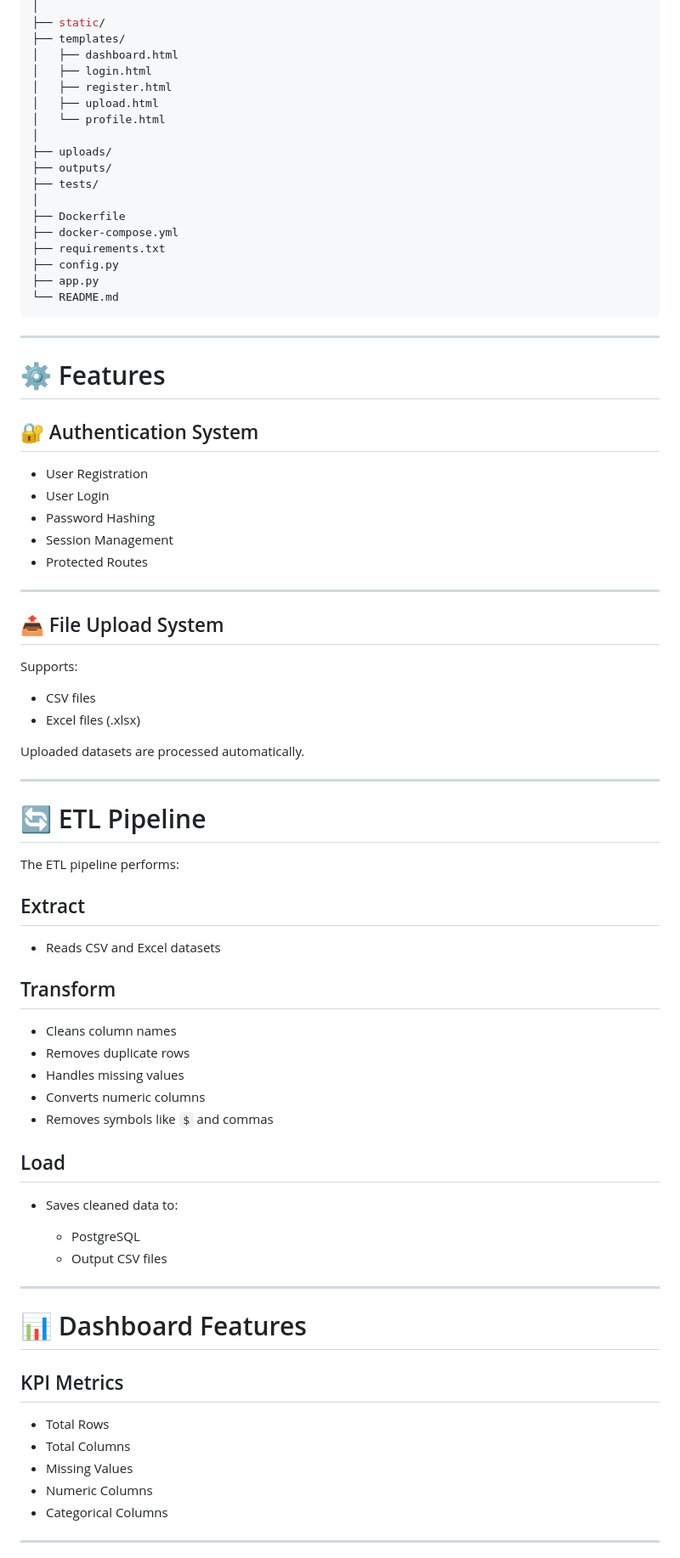
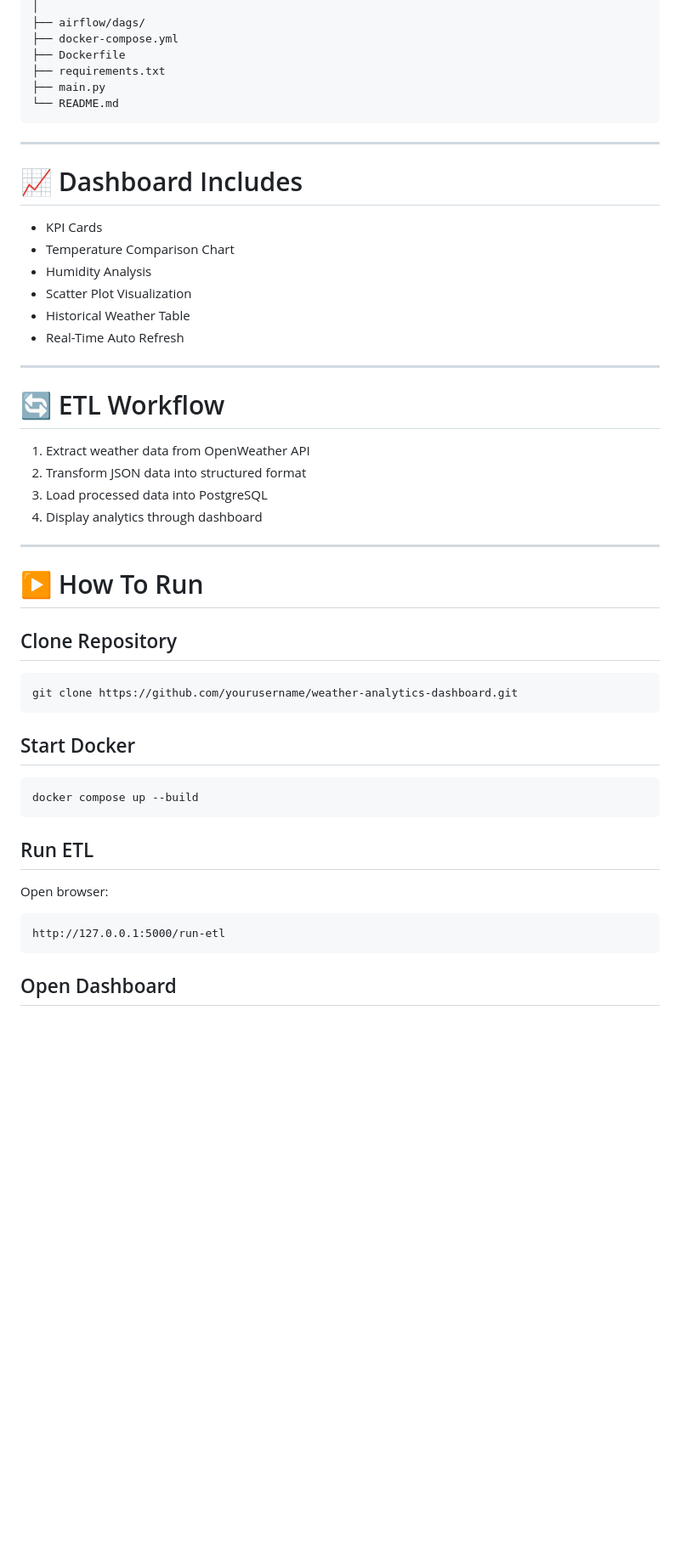
Before and after one commit to Dhanush-734/data_engineer_visualizer_final, a Markdown page: README.md, the part around one of its changes. Shown at 85% size. Drawn GitHub-style; blank space fills up the shorter version.

Commit message:
README for Weather Analytics Dashboard
Updated project name and overview to reflect focus on weather analytics. Revised features, tech stack, and project structure sections for clarity and accuracy.

````diff
--- a/README.md
+++ b/README.md
@@ -81,83 +93,55 @@ DATA-STREAM-PROJECT/
 │
-├── static/
-├── templates/
-│   ├── dashboard.html
-│   ├── login.html
-│   ├── register.html
-│   ├── upload.html
-│   └── profile.html
-│
-├── uploads/
-├── outputs/
-├── tests/
-│
+├── airflow/dags/
+├── docker-compose.yml
 ├── Dockerfile
-├── docker-compose.yml
 ├── requirements.txt
-├── config.py
-├── app.py
+├── main.py
 └── README.md
 ```
 
 ---
 
-# ⚙️ Features
+# 📈 Dashboard Includes
 
-## 🔐 Authentication System
-
-* User Registration
-* User Login
-* Password Hashing
-* Session Management
-* Protected Routes
+* KPI Cards
+* Temperature Comparison Chart
+* Humidity Analysis
+* Scatter Plot Visualization
+* Historical Weather Table
+* Real-Time Auto Refresh
 
 ---
 
-## 📤 File Upload System
+# 🔄 ETL Workflow
 
-Supports:
-
-* CSV files
-* Excel files (.xlsx)
-
-Uploaded datasets are processed automatically.
+1. Extract weather data from OpenWeather API
+2. Transform JSON data into structured format
+3. Load processed data into PostgreSQL
+4. Display analytics through dashboard
 
 ---
 
-# 🔄 ETL Pipeline
+# ▶️ How To Run
 
-The ETL pipeline performs:
+## Clone Repository
 
-## Extract
+```bash id="v8h7dj"
+git clone https://github.com/yourusername/weather-analytics-dashboard.git
+```
 
-* Reads CSV and Excel datasets
+## Start Docker
 
-## Transform
+```bash id="3mq2nz"
+docker compose up --build
+```
 
-* Cleans column names
-* Removes duplicate rows
-* Handles missing values
-* Converts numeric columns
-* Removes symbols like `$` and commas
+## Run ETL
 
-## Load
+Open browser:
 
-* Saves cleaned data to:
+```text id="7j2m1c"
+http://127.0.0.1:5000/run-etl
+```
 
-  * PostgreSQL
-  * Output CSV files
+## Open Dashboard
 
----
-
-# 📊 Dashboard Features
-
-## KPI Metrics
-
-* Total Rows
-* Total Columns
-* Missing Values
-* Numeric Columns
-* Categorical Columns
-
----
-
````
Also changed, not shown: other parts of README.md (+82 -237 lines).
